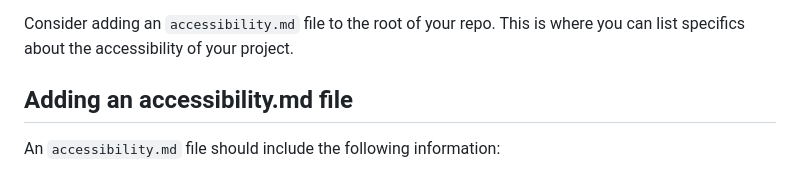
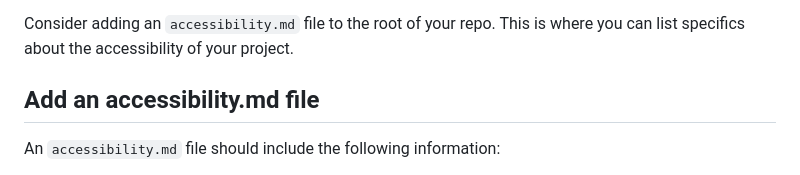
Before and after one commit to intel/AccessibilityPlaybook, a Markdown page: src/for-contributors.md, the part around the change. Rendered like a GitHub page.

Commit message:
Adding to add

```diff
--- a/src/for-contributors.md
+++ b/src/for-contributors.md
@@ -30,7 +30,7 @@ It's essential that your project's documentation is accessible. This includes:
 
 Consider adding an <code>accessibility.md</code> file to the root of your repo. This is where you can list specifics about the accessibility of your project.
 
-## Adding an accessibility.md file
+## Add an accessibility.md file
 
 An <code>accessibility.md</code> file should include the following information:
 
```
